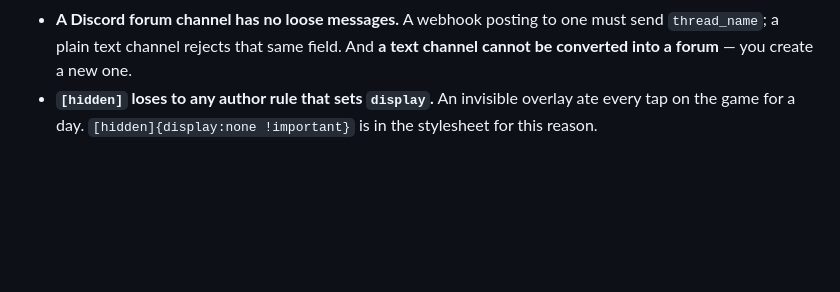
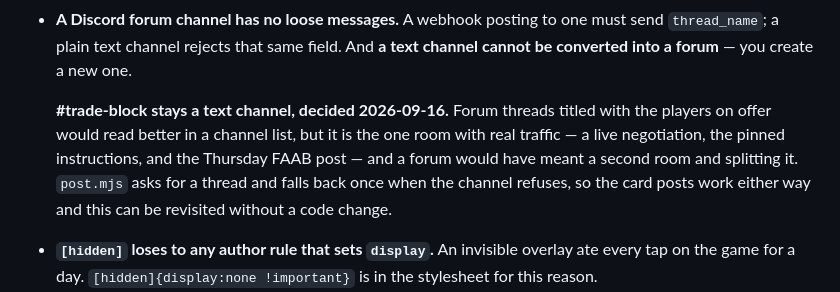
Before and after one commit to 50ranger93-prog/crownorclown, a Markdown page: AUTOMATION.md, the part around the change. Drawn GitHub-style; blank space fills up the shorter version.

Commit message:
Record that #trade-block stays a text channel
Looked at it before converting and it turned out to be the one room with real
traffic: Goddyb offering Jefferson and Aaron Jones for a quarterback, a counter,
Kim's Judkins-for-Mayfield post, the pinned instructions, and the Thursday FAAB
beat. A forum cannot be converted from a text channel, so doing it would have
meant a second room and splitting the only conversation anybody started on their
own. Not worth thread titles.

No code change — post.mjs already asks for a thread and falls back when the
channel refuses, so cards land either way and this is reversible whenever the
room outgrows it.

Co-Authored-By: Claude Opus 5 <noreply@anthropic.com>

```diff
--- a/AUTOMATION.md
+++ b/AUTOMATION.md
@@ -122,6 +122,13 @@ and historical archive, no key.
 - **A Discord forum channel has no loose messages.** A webhook posting to one must send
   `thread_name`; a plain text channel rejects that same field. And **a text channel cannot be
   converted into a forum** — you create a new one.
+
+  **#trade-block stays a text channel, decided 2026-09-16.** Forum threads titled with the
+  players on offer would read better in a channel list, but it is the one room with real
+  traffic — a live negotiation, the pinned instructions, and the Thursday FAAB post — and a
+  forum would have meant a second room and splitting it. `post.mjs` asks for a thread and falls
+  back once when the channel refuses, so the card posts work either way and this can be
+  revisited without a code change.
 - **`[hidden]` loses to any author rule that sets `display`.** An invisible overlay ate every tap
   on the game for a day. `[hidden]{display:none !important}` is in the stylesheet for this reason.
 - **`requestAnimationFrame` is frozen in a hidden tab.**
```
